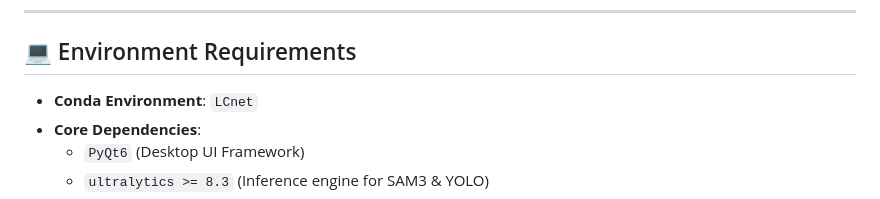
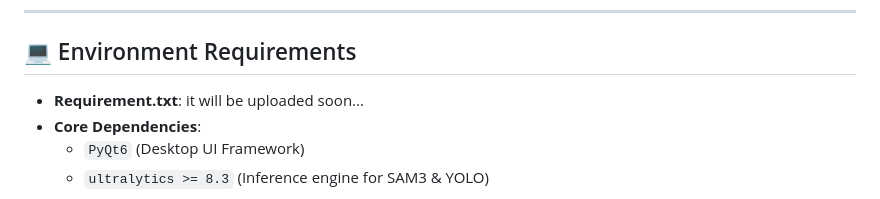
Before and after one commit to ktryoma/SAM3-Annotator, a Markdown page: README.md, the part around the change. Rendered like a GitHub page.

```diff
--- a/README.md
+++ b/README.md
@@ -147,7 +147,7 @@ SAN3-Annotator/
 
 ## 💻 Environment Requirements
 
-- **Conda Environment**: `LCnet`
+- **Requirement.txt**: it will be uploaded soon...
 - **Core Dependencies**:
   - `PyQt6` (Desktop UI Framework)
   - `ultralytics >= 8.3` (Inference engine for SAM3 & YOLO)
```
